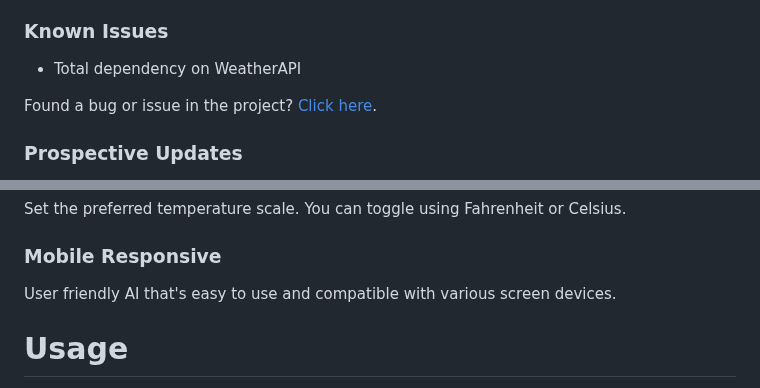
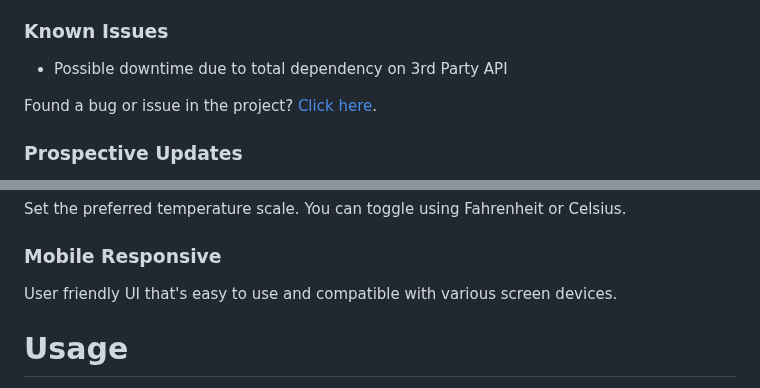
Before and after one commit to rjqocampo/weather, a Markdown page: readme.md, 2 parts joined by grey strips. GitHub-like rendering.

Commit message:
Update readme file due to spelling errors

```diff
--- a/readme.md
+++ b/readme.md
@@ -39,7 +39,7 @@ Link to live project: https://rjqocampo.github.io/weather/ :point_left:
 * Difficulties of making own design and layout especially if aiming for mobile responsiveness
 
 ### Known Issues
-* Total dependency on WeatherAPI
+* Possible downtime due to total dependency on 3rd Party API
 
 Found a bug or issue in the project? [Click here](https://github.com/rjqocampo/weather#contributions).
 
@@ -85,7 +85,7 @@ Plan your days ahead with the forecast. You can check the 3-Day forecast or the
 Set the preferred temperature scale. You can toggle using Fahrenheit or Celsius.
 
 ### Mobile Responsive
-User friendly AI that's easy to use and compatible with various screen devices.
+User friendly UI that's easy to use and compatible with various screen devices.
 
 # Usage
 To use the application, simply enter a location inside the search bar. Under the Forecast section, click the 'Hourly' or 'Daily' button to show the corresponding forecast.
```
